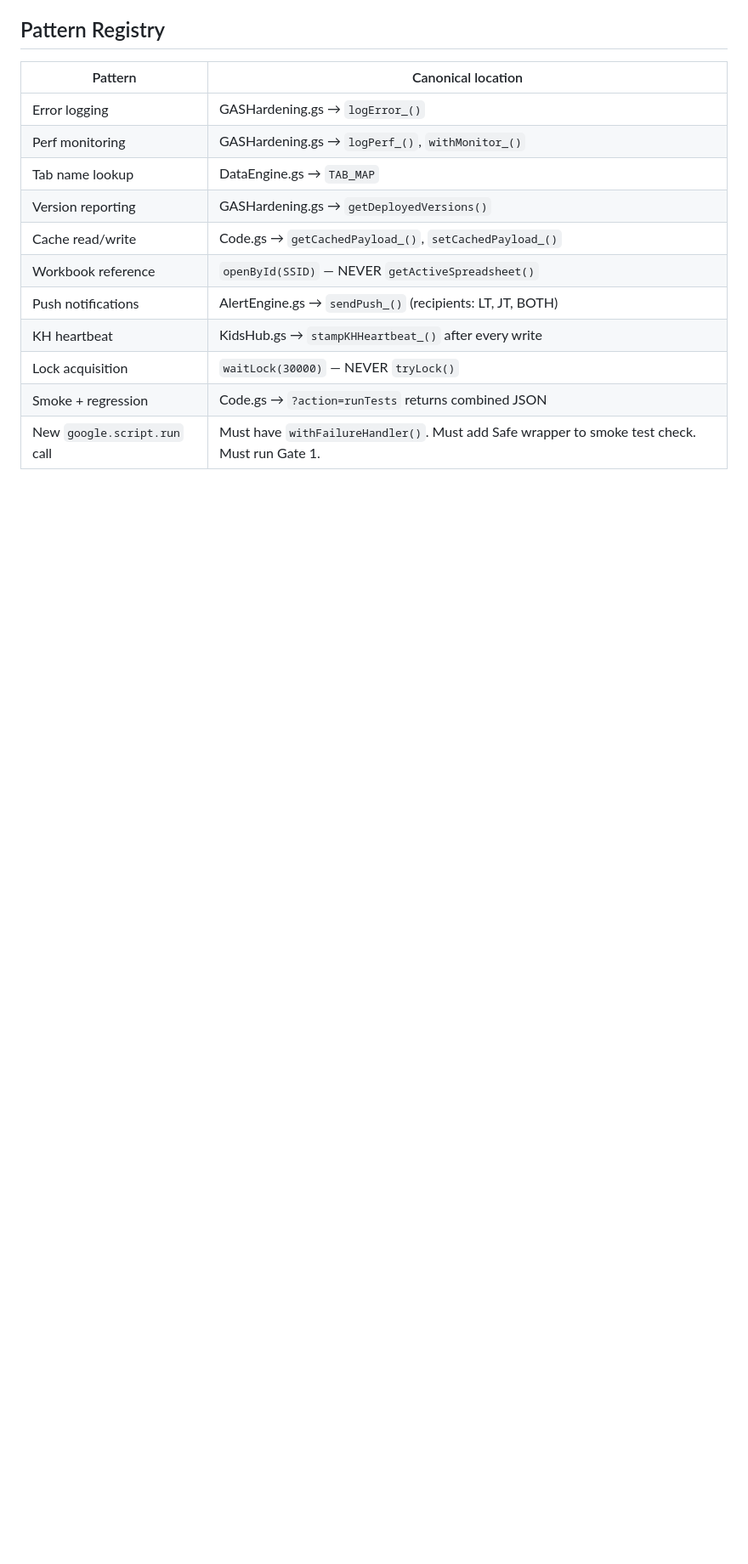
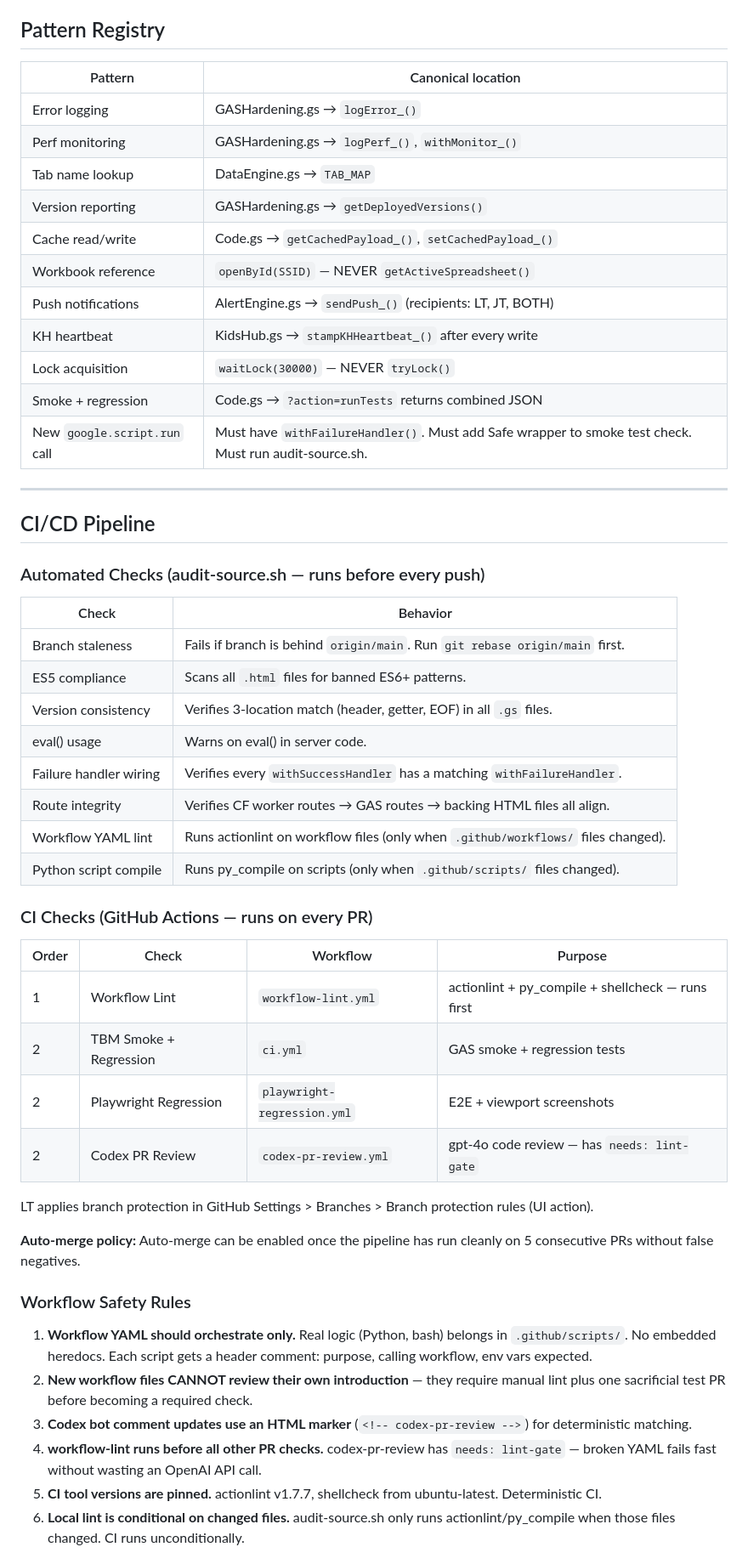
Before and after one commit to blucsigma05/tbm-apps-script, a Markdown page: CLAUDE.md, the part around one of its changes. Shown at 85% size. Rendered like a GitHub page; blank space fills up the shorter version.

```diff
--- a/CLAUDE.md
+++ b/CLAUDE.md
@@ -379,4 +333,41 @@ Fire TV Silk, Samsung Internet 4+):
 | KH heartbeat | KidsHub.gs → `stampKHHeartbeat_()` after every write |
 | Lock acquisition | `waitLock(30000)` — NEVER `tryLock()` |
 | Smoke + regression | Code.gs → `?action=runTests` returns combined JSON |
-| New `google.script.run` call | Must have `withFailureHandler()`. Must add Safe wrapper to smoke test check. Must run Gate 1. |
+| New `google.script.run` call | Must have `withFailureHandler()`. Must add Safe wrapper to smoke test check. Must run audit-source.sh. |
+
+---
+
+## CI/CD Pipeline
+
+### Automated Checks (audit-source.sh — runs before every push)
+| Check | Behavior |
+|-------|----------|
+| Branch staleness | Fails if branch is behind `origin/main`. Run `git rebase origin/main` first. |
+| ES5 compliance | Scans all `.html` files for banned ES6+ patterns. |
+| Version consistency | Verifies 3-location match (header, getter, EOF) in all `.gs` files. |
+| eval() usage | Warns on eval() in server code. |
+| Failure handler wiring | Verifies every `withSuccessHandler` has a matching `withFailureHandler`. |
+| Route integrity | Verifies CF worker routes → GAS routes → backing HTML files all align. |
+| Workflow YAML lint | Runs actionlint on workflow files (only when `.github/workflows/` files changed). |
+| Python script compile | Runs py_compile on scripts (only when `.github/scripts/` files changed). |
+
+### CI Checks (GitHub Actions — runs on every PR)
+| Order | Check | Workflow | Purpose |
+|-------|-------|----------|---------|
+| 1 | Workflow Lint | `workflow-lint.yml` | actionlint + py_compile + shellcheck — runs first |
+| 2 | TBM Smoke + Regression | `ci.yml` | GAS smoke + regression tests |
+| 2 | Playwright Regression | `playwright-regression.yml` | E2E + viewport screenshots |
+| 2 | Codex PR Review | `codex-pr-review.yml` | gpt-4o code review — has `needs: lint-gate` |
+
+LT applies branch protection in GitHub Settings > Branches > Branch protection rules (UI action).
+
+**Auto-merge policy:** Auto-merge can be enabled once the pipeline has run cleanly on 5 consecutive PRs without false negatives.
+
+### Workflow Safety Rules
+1. **Workflow YAML should orchestrate only.** Real logic (Python, bash) belongs in `.github/scripts/`. No embedded heredocs. Each script gets a header comment: purpose, calling workflow, env vars expected.
+2. **New workflow files CANNOT review their own introduction** — they require manual lint plus one sacrificial test PR before becoming a required check.
+3. **Codex bot comment updates use an HTML marker** (`<!-- codex-pr-review -->`) for deterministic matching.
+4. **workflow-lint runs before all other PR checks.** codex-pr-review has `needs: lint-gate` — broken YAML fails fast without wasting an OpenAI API call.
+5. **CI tool versions are pinned.** actionlint v1.7.7, shellcheck from ubuntu-latest. Deterministic CI.
+6. **Local lint is conditional on changed files.** audit-source.sh only runs actionlint/py_compile when those files changed. CI runs unconditionally.
+
```
Also changed, not shown: other parts of CLAUDE.md (+77 -239 lines).
